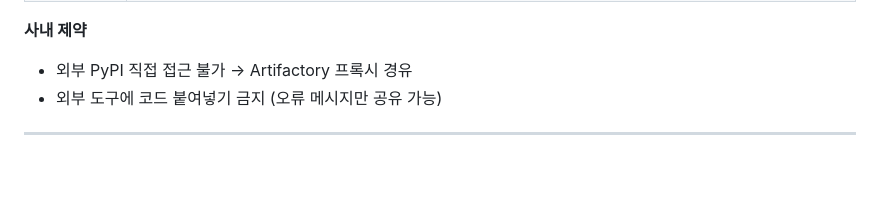
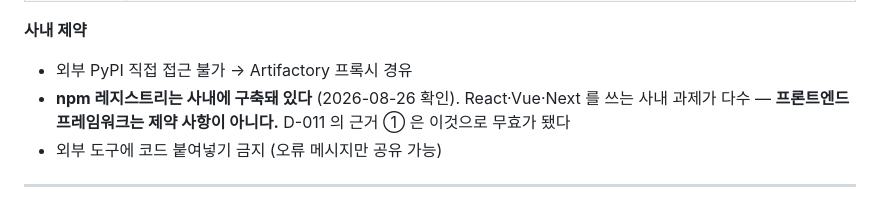
Before and after one commit to choseungyoon/trino-management-service, a Markdown page: CLAUDE.md, the part around the change. GitHub-like rendering; blank space fills up the shorter version.

```diff
--- a/CLAUDE.md
+++ b/CLAUDE.md
@@ -35,6 +35,7 @@
 
 **사내 제약**
 - 외부 PyPI 직접 접근 불가 → Artifactory 프록시 경유
+- **npm 레지스트리는 사내에 구축돼 있다** (2026-08-26 확인). React·Vue·Next 를 쓰는 사내 과제가 다수 — **프론트엔드 프레임워크는 제약 사항이 아니다.** D-011 의 근거 ① 은 이것으로 무효가 됐다
 - 외부 도구에 코드 붙여넣기 금지 (오류 메시지만 공유 가능)
 
 ---
```
Also changed, not shown: PRODUCT.md (+6 -0 lines), docs/DECISIONS.md (+39 -3 lines).
